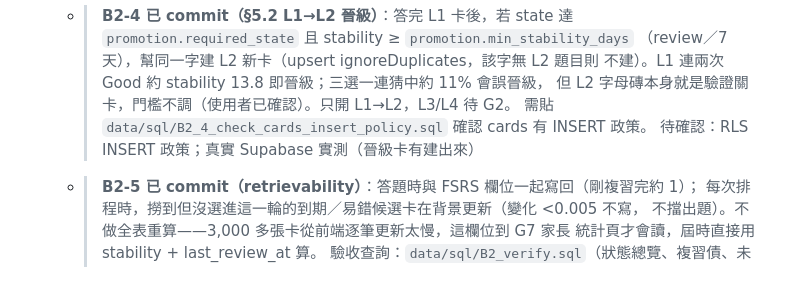
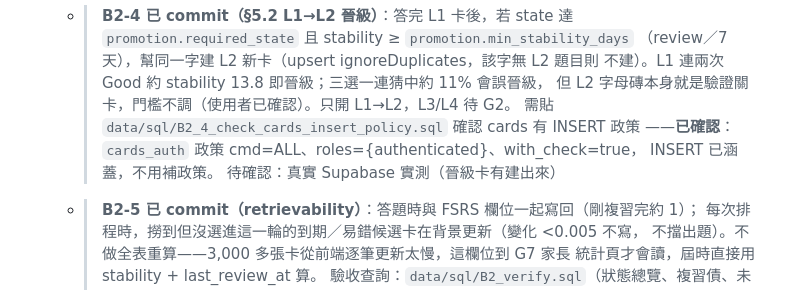
Before and after one commit to SallyFeng1223/ket-vocab-app, a Markdown page: PROGRESS.md, the part around the change. GitHub-like rendering.

Commit message:
docs: PROGRESS 記錄 B2-4 RLS INSERT 政策已確認
Co-Authored-By: Claude Opus 5.5 <noreply@anthropic.com>

```diff
--- a/PROGRESS.md
+++ b/PROGRESS.md
@@ -135,8 +135,10 @@
     （review／7 天），幫同一字建 L2 新卡（upsert ignoreDuplicates，該字無 L2 題目則
     不建）。L1 連兩次 Good 約 stability 13.8 即晉級；三選一連猜中約 11% 會誤晉級，
     但 L2 字母磚本身就是驗證關卡，門檻不調（使用者已確認）。只開 L1→L2，L3/L4 待 G2。
-    需貼 `data/sql/B2_4_check_cards_insert_policy.sql` 確認 cards 有 INSERT 政策。
-    > 待確認：RLS INSERT 政策；真實 Supabase 實測（晉級卡有建出來）
+    需貼 `data/sql/B2_4_check_cards_insert_policy.sql` 確認 cards 有 INSERT 政策
+    ——**已確認**：`cards_auth` 政策 cmd=ALL、roles={authenticated}、with_check=true，
+    INSERT 已涵蓋，不用補政策。
+    > 待確認：真實 Supabase 實測（晉級卡有建出來）
   - > **B2-5 已 commit（retrievability）**：答題時與 FSRS 欄位一起寫回（剛複習完約 1）；
     每次排程時，撈到但沒選進這一輪的到期／易錯候選卡在背景更新（變化 <0.005 不寫，
     不擋出題）。不做全表重算——3,000 多張卡從前端逐筆更新太慢，這欄位到 G7 家長
```
